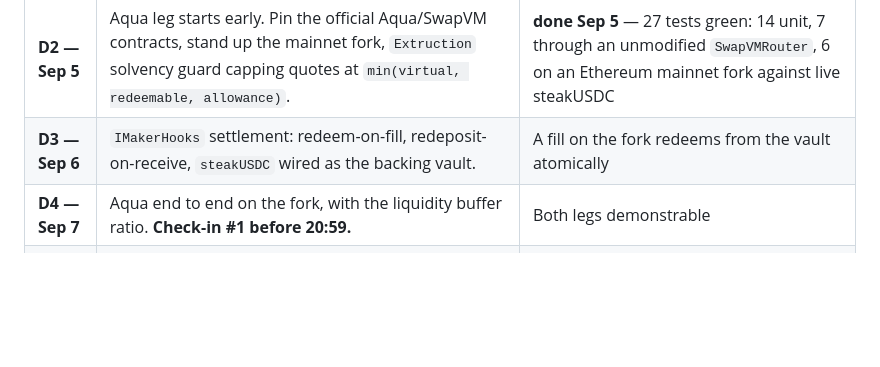
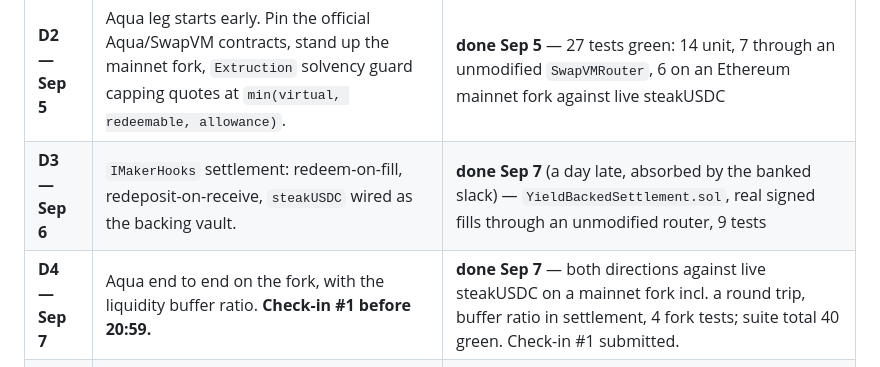
Before and after one commit to barkermoney/barker-alm-engine, a Markdown page: docs/schedule.md, the part around the change. Drawn GitHub-style; blank space fills up the shorter version.

```diff
--- a/docs/schedule.md
+++ b/docs/schedule.md
@@ -46,8 +46,8 @@ becomes a much cheaper choice about how much dashboard to build.
 | Day | Focus | Done when |
 |---|---|---|
 | **D2 — Sep 5** | Aqua leg starts early. Pin the official Aqua/SwapVM contracts, stand up the mainnet fork, `Extruction` solvency guard capping quotes at `min(virtual, redeemable, allowance)`. | **done Sep 5** — 27 tests green: 14 unit, 7 through an unmodified `SwapVMRouter`, 6 on an Ethereum mainnet fork against live steakUSDC |
-| **D3 — Sep 6** | `IMakerHooks` settlement: redeem-on-fill, redeposit-on-receive, `steakUSDC` wired as the backing vault. | A fill on the fork redeems from the vault atomically |
-| **D4 — Sep 7** | Aqua end to end on the fork, with the liquidity buffer ratio. **Check-in #1 before 20:59.** | Both legs demonstrable |
+| **D3 — Sep 6** | `IMakerHooks` settlement: redeem-on-fill, redeposit-on-receive, `steakUSDC` wired as the backing vault. | **done Sep 7** (a day late, absorbed by the banked slack) — `YieldBackedSettlement.sol`, real signed fills through an unmodified router, 9 tests |
+| **D4 — Sep 7** | Aqua end to end on the fork, with the liquidity buffer ratio. **Check-in #1 before 20:59.** | **done Sep 7** — both directions against live steakUSDC on a mainnet fork incl. a round trip, buffer ratio in settlement, 4 fork tests; suite total 40 green. Check-in #1 submitted. |
 | **D5 — Sep 8** | Keeper loop (the piece deferred from D3) and the v4 event indexer — `Initialize` / `Swap` / `ModifyLiquidity`. | Keeper closes a testnet position unattended |
 | **D6 — Sep 9** | Multi-position dashboard over the indexer, both legs visible. | Dashboard shows live testnet positions and the Aqua maker |
 | **D7 — Sep 10** | Buffer, and the custom SwapVM opcode variant if the time is genuinely there. **Check-in #2 before 20:59.** | Whatever is behind gets this day |
```
Also changed, not shown: aqua/README.md (+23 -1 lines).
